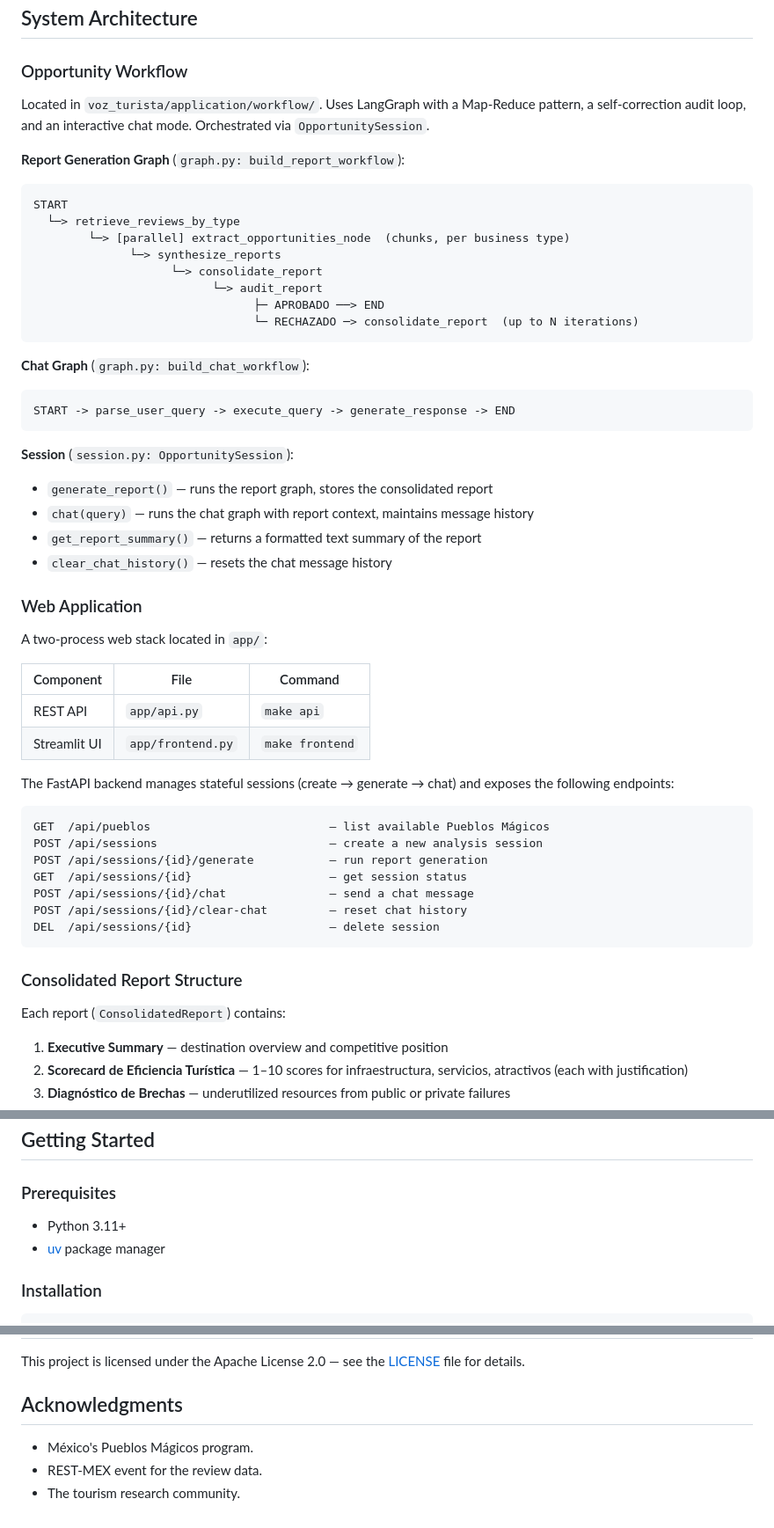
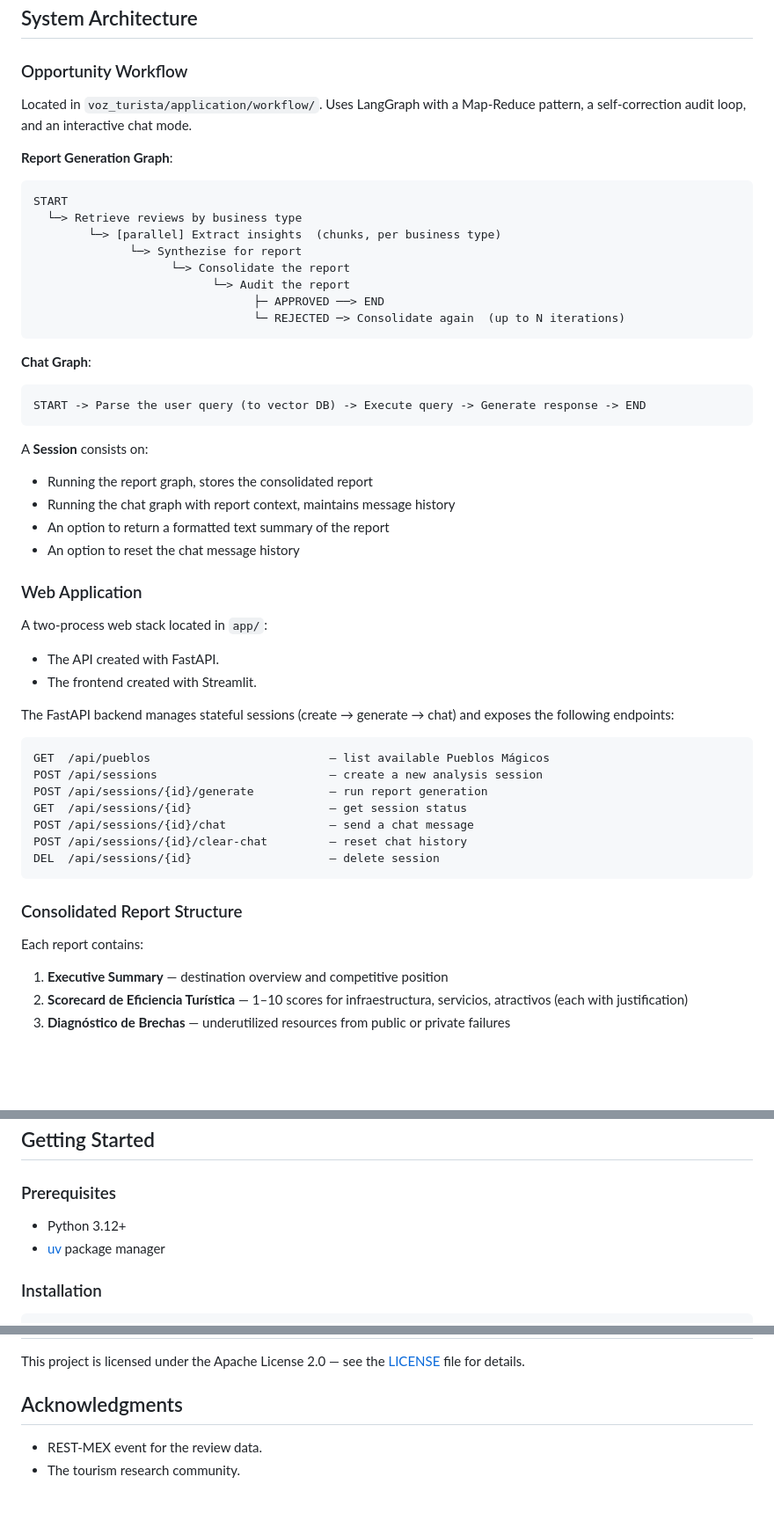
Before and after one commit to Gustavo-HA/Tourism-Reports-LLM, a Markdown page: README.md, 3 parts joined by grey strips. Shown at 88% size. Rendered like a GitHub page; blank space fills up the shorter version.

````diff
--- a/README.md
+++ b/README.md
@@ -21,41 +21,39 @@ The system transforms scattered tourist reviews into structured intelligence for
 
 ### Opportunity Workflow
 
-Located in `voz_turista/application/workflow/`. Uses LangGraph with a Map-Reduce pattern, a self-correction audit loop, and an interactive chat mode. Orchestrated via `OpportunitySession`.
+Located in `voz_turista/application/workflow/`. Uses LangGraph with a Map-Reduce pattern, a self-correction audit loop, and an interactive chat mode.
 
-**Report Generation Graph** (`graph.py: build_report_workflow`):
+**Report Generation Graph**:
 
 ```
 START
-  └─> retrieve_reviews_by_type
-        └─> [parallel] extract_opportunities_node  (chunks, per business type)
-              └─> synthesize_reports
-                    └─> consolidate_report
-                          └─> audit_report
-                                ├─ APROBADO ──> END
-                                └─ RECHAZADO ─> consolidate_report  (up to N iterations)
+  └─> Retrieve reviews by business type
+        └─> [parallel] Extract insights  (chunks, per business type)
+              └─> Synthezise for report
+                    └─> Consolidate the report
+                          └─> Audit the report
+                                ├─ APPROVED ──> END
+                                └─ REJECTED ─> Consolidate again  (up to N iterations)
 ```
 
-**Chat Graph** (`graph.py: build_chat_workflow`):
+**Chat Graph**:
 
 ```
-START -> parse_user_query -> execute_query -> generate_response -> END
+START -> Parse the user query (to vector DB) -> Execute query -> Generate response -> END
 ```
 
-**Session** (`session.py: OpportunitySession`):
-- `generate_report()` — runs the report graph, stores the consolidated report
-- `chat(query)` — runs the chat graph with report context, maintains message history
-- `get_report_summary()` — returns a formatted text summary of the report
-- `clear_chat_history()` — resets the chat message history
+A **Session** consists on:
+- Running the report graph, stores the consolidated report
+- Running the chat graph with report context, maintains message history
+- An option to return a formatted text summary of the report
+- An option to reset the chat message history
 
 ### Web Application
 
 A two-process web stack located in `app/`:
 
-| Component | File | Command |
-|---|---|---|
-| REST API | `app/api.py` | `make api` |
-| Streamlit UI | `app/frontend.py` | `make frontend` |
+* The API created with FastAPI.
+* The frontend created with Streamlit.
 
 The FastAPI backend manages stateful sessions (create → generate → chat) and exposes the following endpoints:
 
@@ -71,7 +69,7 @@ DEL  /api/sessions/{id}                    — delete session
 
 ### Consolidated Report Structure
 
-Each report (`ConsolidatedReport`) contains:
+Each report contains:
 
 1. **Executive Summary** — destination overview and competitive position
 2. **Scorecard de Eficiencia Turística** — 1–10 scores for infraestructura, servicios, atractivos (each with justification)
@@ -106,7 +104,7 @@ Each report (`ConsolidatedReport`) contains:
 
 ### Prerequisites
 
-- Python 3.11+
+- Python 3.12+
 - [uv](https://docs.astral.sh/uv/) package manager
 
 ### Installation
@@ -226,6 +224,5 @@ This project is licensed under the Apache License 2.0 — see the [LICENSE](LICE
 
 ## Acknowledgments
 
-- México's Pueblos Mágicos program.
 - REST-MEX event for the review data.
 - The tourism research community.
````
